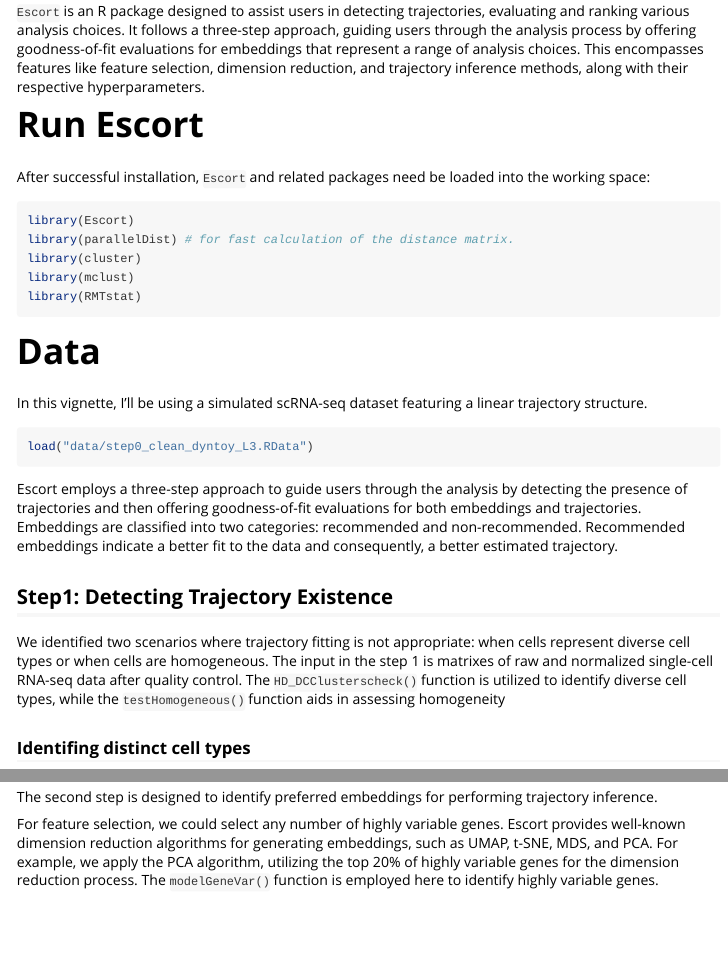
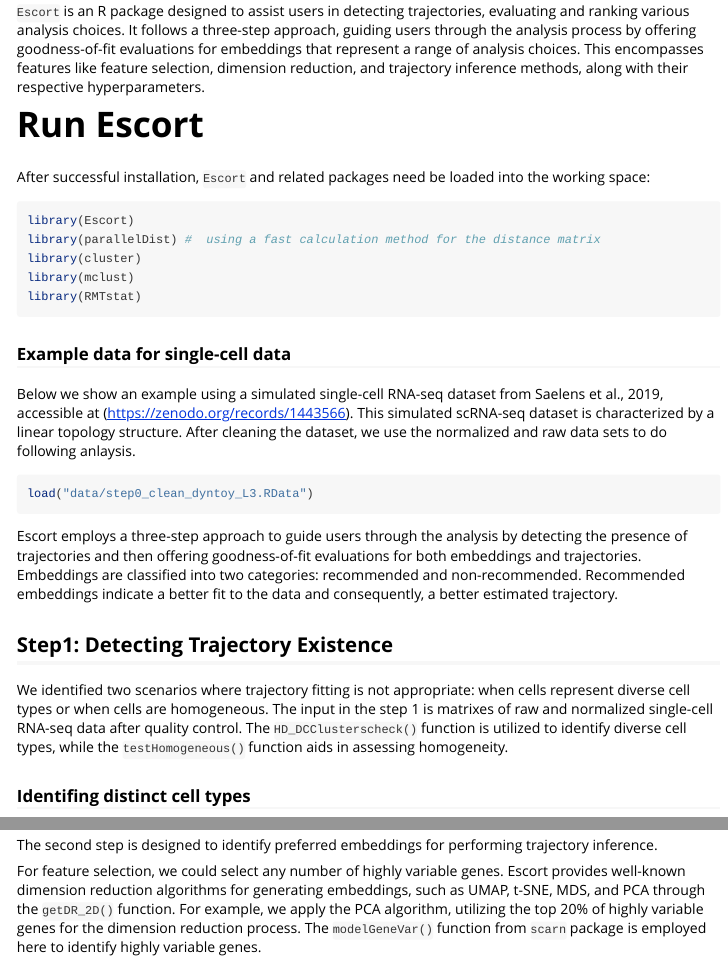
Before and after one commit to xiaorudong/Escort, an R Markdown document (vignettes/Escort.Rmd): the page in a window 1100 px wide, from 250 px down, and a second part further down, joined at a grey line. Rendered offline with R 4.5, knitr and Pandoc, with nearby package versions; some code elsewhere in the file could not run offline; long lines of code are wrapped.

Commit message:
update the vignette

````diff
--- a/vignettes/Escort.Rmd
+++ b/vignettes/Escort.Rmd
@@ -32,15 +32,14 @@ After successful installation, `Escort` and related packages need be loaded into
 
 ```{r, results='hide', message=FALSE, warning=FALSE}
 library(Escort)
-library(parallelDist) # for fast calculation of the distance matrix.
+library(parallelDist) #  using a fast calculation method for the distance matrix
 library(cluster)
 library(mclust)
 library(RMTstat)
 ```
+### Example data for single-cell data
 
-
-# Data
-In this vignette, I'll be using a simulated scRNA-seq dataset featuring a linear trajectory structure.
+Below we show an example using a simulated single-cell RNA-seq dataset from Saelens et al., 2019, accessible at (https://zenodo.org/records/1443566). This simulated scRNA-seq dataset is characterized by a linear topology structure. After cleaning the dataset, we use the normalized and raw data sets to do following anlaysis.
 
 ```{r, warning=FALSE, error=FALSE, message=FALSE}
 load("data/step0_clean_dyntoy_L3.RData")
@@ -50,7 +49,7 @@ Escort employs a three-step approach to guide users through the analysis by dete
 
 ## Step1: Detecting Trajectory Existence
 
-We identified two scenarios where trajectory fitting is not appropriate: when cells represent diverse cell types or when cells are homogeneous. The input in the step 1 is matrixes of raw and normalized single-cell RNA-seq data after quality control. The `HD_DCClusterscheck()` function is utilized to identify diverse cell types, while the `testHomogeneous()` function aids in assessing homogeneity
+We identified two scenarios where trajectory fitting is not appropriate: when cells represent diverse cell types or when cells are homogeneous. The input in the step 1 is matrixes of raw and normalized single-cell RNA-seq data after quality control. The `HD_DCClusterscheck()` function is utilized to identify diverse cell types, while the `testHomogeneous()` function aids in assessing homogeneity.
 
 ### Identifing distinct cell types
 ```{r, warning=FALSE, error=FALSE, message=FALSE}
@@ -68,7 +67,7 @@ cor_test$decision
 ## Step 2: Evaluating the Characteristics of Embeddings
 The second step is designed to identify preferred embeddings for performing trajectory inference.
 
-For feature selection, we could select any number of highly variable genes. Escort provides well-known dimension reduction algorithms for generating embeddings, such as UMAP, t-SNE, MDS, and PCA. For example, we apply the PCA algorithm, utilizing the top 20% of highly variable genes for the dimension reduction process. The `modelGeneVar()` function is employed here to identify highly variable genes.
+For feature selection, we could select any number of highly variable genes. Escort provides well-known dimension reduction algorithms for generating embeddings, such as UMAP, t-SNE, MDS, and PCA through the `getDR_2D()` function. For example, we apply the PCA algorithm, utilizing the top 20% of highly variable genes for the dimension reduction process. The `modelGeneVar()` function from `scarn` package is employed here to identify highly variable genes.
 
 ```{r, warning=FALSE, error=FALSE, message=FALSE}
 library(scran)
````
Also changed, not shown: vignettes/Escort.Rmd (13 more changed lines), 1 other file.
